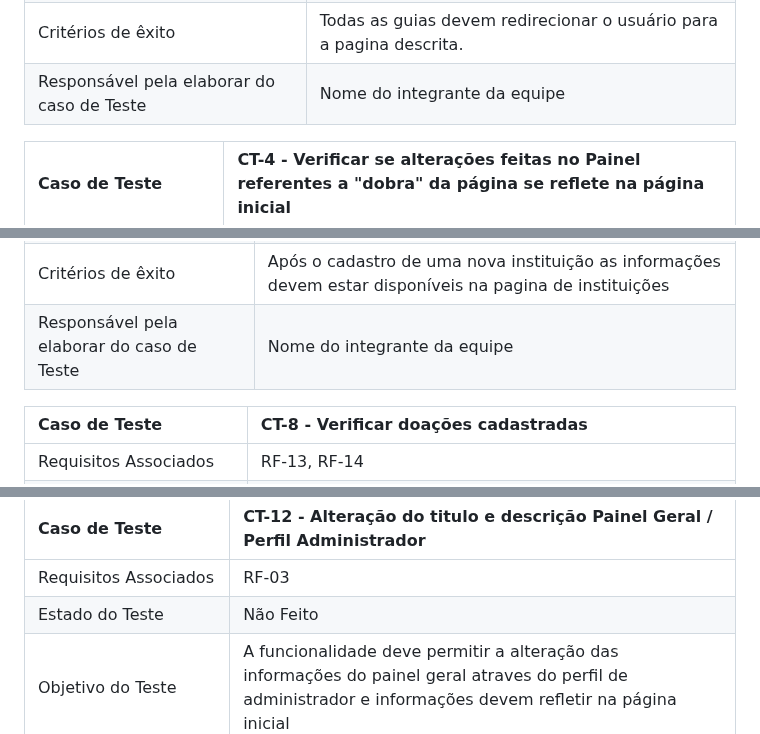
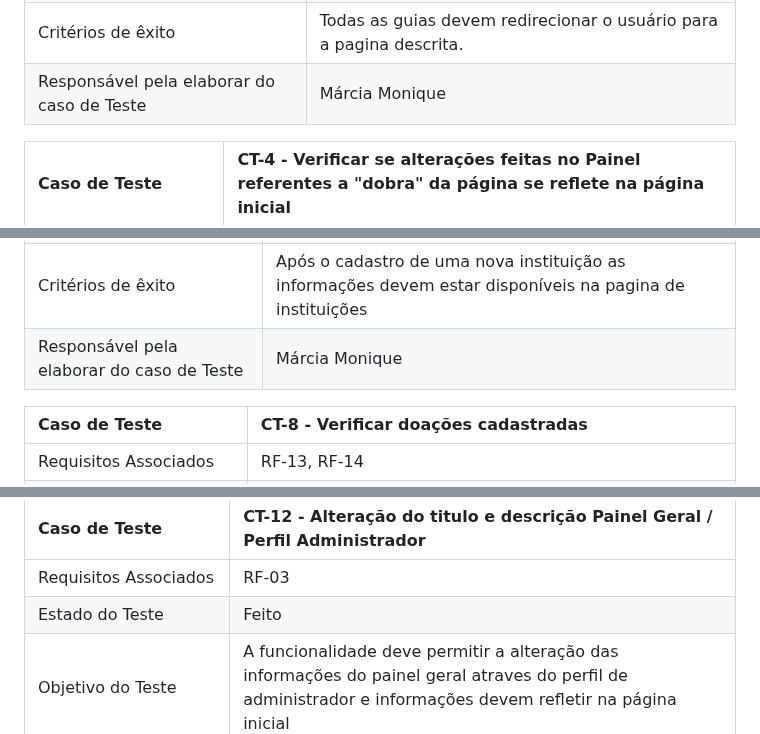
Before and after one commit to ICEI-PUC-Minas-PMV-ADS/pmv-ads-2023-2-e1-proj-web-t5-doe-facil, a Markdown page: documentos/07-Plano de Testes de Software.md, 3 parts joined by grey strips. Rendered like a GitHub page.

```diff
--- a/documentos/07-Plano de Testes de Software.md
+++ b/documentos/07-Plano de Testes de Software.md
@@ -25,7 +25,7 @@ Caso de Teste    | CT-3 - Verificar a funcionalidade do menu |
 | Objetivo do Teste | Verificar se os menus redirecionam o usuário para as paginas corretas. |
 | Passos | 1 - Acessar a página principal da funcionalidade <br> 2 - Clicar nas abas superiores <br> 3 - Verificar para qual pagina foi redirecionado |
 | Critérios de êxito | Todas as guias devem redirecionar o usuário para a pagina descrita.  |
-| Responsável pela elaborar do caso de Teste | Nome do integrante da equipe |
+| Responsável pela elaborar do caso de Teste | 	Márcia Monique |
 
 Caso de Teste    | CT-4 - Verificar se alterações feitas no Painel referentes a "dobra" da página se reflete na página inicial |
 |:---|:---|
@@ -61,7 +61,7 @@ Caso de Teste    | CT-7 - Verificar instituições cadastradas |
 | Objetivo do Teste | A funcionalidade deve permitir a visualização das instituições cadastradas na plataforma |
 | Passos | 1 - Acessar como doador <br> 2 - No menu superior clicar em instituições <br> 3 - Verificar as instituições apresentadas |
 | Critérios de êxito | Após o cadastro de uma nova instituição as informações devem estar disponíveis na pagina de instituições |
-| Responsável pela elaborar do caso de Teste | Nome do integrante da equipe |
+| Responsável pela elaborar do caso de Teste | 	Márcia Monique |
 
 Caso de Teste    | CT-8 - Verificar doações cadastradas  |
 |:---|:---|
@@ -102,7 +102,7 @@ Caso de Teste    | CT-11 - Exclusão de depoimentos/Usuário  |
 Caso de Teste    | CT-12 - Alteração do titulo e descrição Painel Geral / Perfil Administrador  |
 |:---|:---|
 | Requisitos Associados | RF-03 |
-| Estado do Teste | Não Feito |
+| Estado do Teste | Feito |
 | Objetivo do Teste | A funcionalidade deve permitir a alteração das informações do painel geral atraves do perfil de administrador e informações devem refletir na página inicial |
 | Passos | 1 - Acessar como administrador <br> 2 - No menu superior clicar em painel <br> 3 - No menu lateral clicar em painel geral <br> 4 - alterar informação de titulo  <br> 5 - alterar informações de descrição  <br> 6 - clicar em salvar. <br> 7 - Acessa página inicial da ferramenta e verificar se informações foram refletidas |
 | Critérios de êxito | Após realizadas as alterações no titulo e na descrição, as informações alteradas deverão passar a aparecer para os perfis de doador e instituição  |
```
Also changed, not shown: other parts of documentos/07-Plano de Testes de Software.md (+1 -1 lines).
